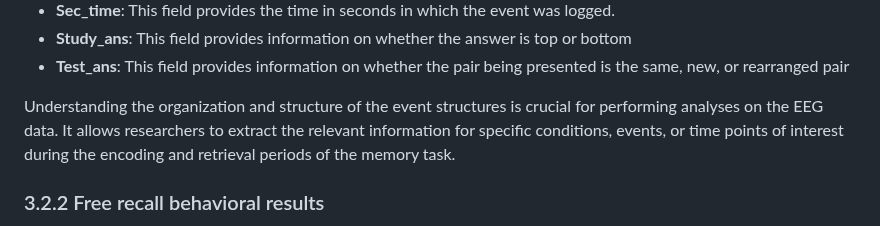
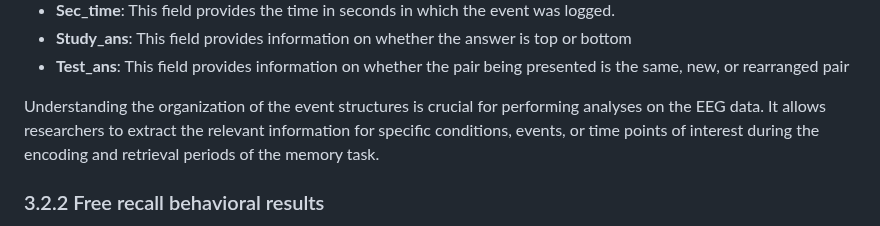
Before and after one commit to TongueToe/LegaLabTutorial, a Markdown page: Instructions/3_EEGDatabase.md, the part around the change. GitHub-like rendering.

```diff
--- a/Instructions/3_EEGDatabase.md
+++ b/Instructions/3_EEGDatabase.md
@@ -130,7 +130,7 @@ When the AR Task includes *stimulation*, there are a few more event fields that
 -	**Study_ans**: This field provides information on whether the answer is top or bottom
 -	**Test_ans**: This field provides information on whether the pair being presented is the same, new, or rearranged pair
 
-Understanding the organization and structure of the event structures is crucial for performing analyses on the EEG data. It allows researchers to extract the relevant information for specific conditions, events, or time points of interest during the encoding and retrieval periods of the memory task.
+Understanding the organization of the event structures is crucial for performing analyses on the EEG data. It allows researchers to extract the relevant information for specific conditions, events, or time points of interest during the encoding and retrieval periods of the memory task.
 
 ### 3.2.2 Free recall behavioral results
 
```
